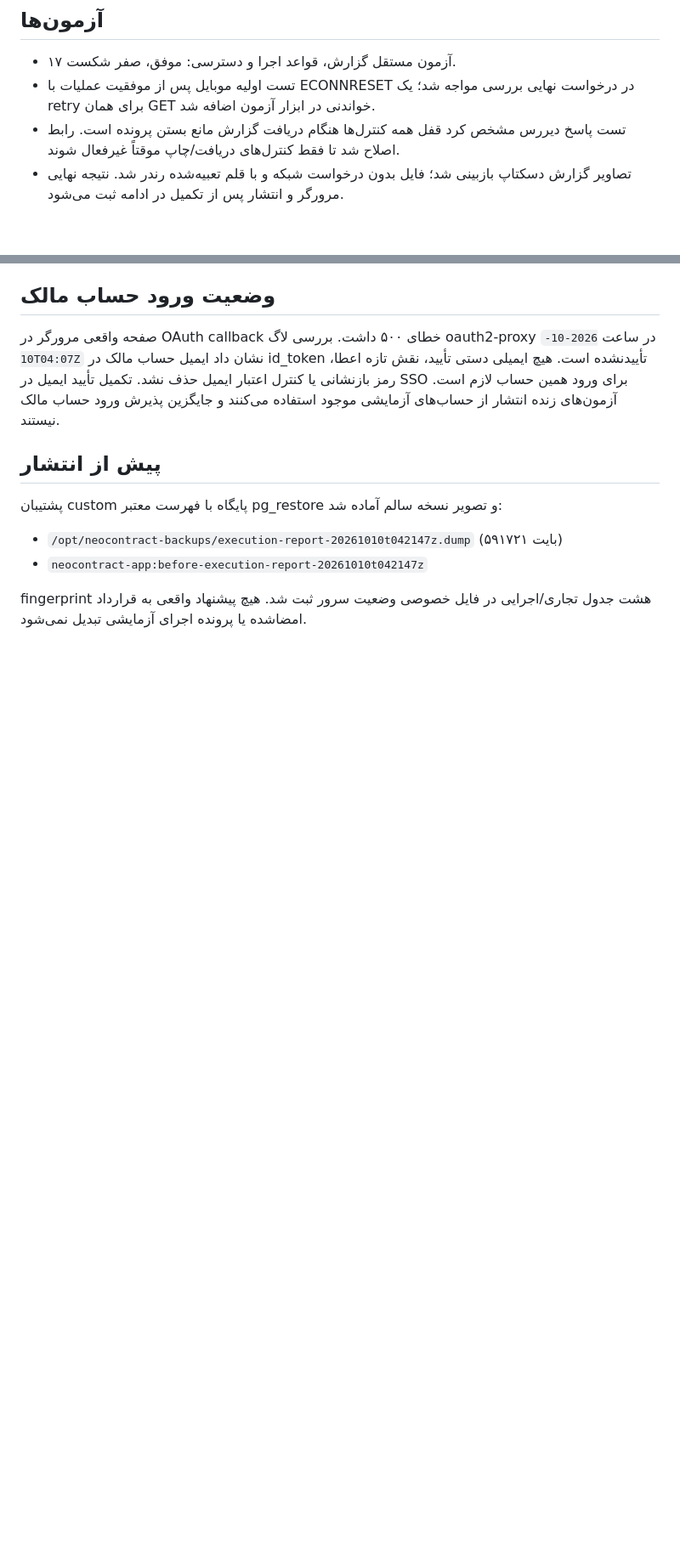
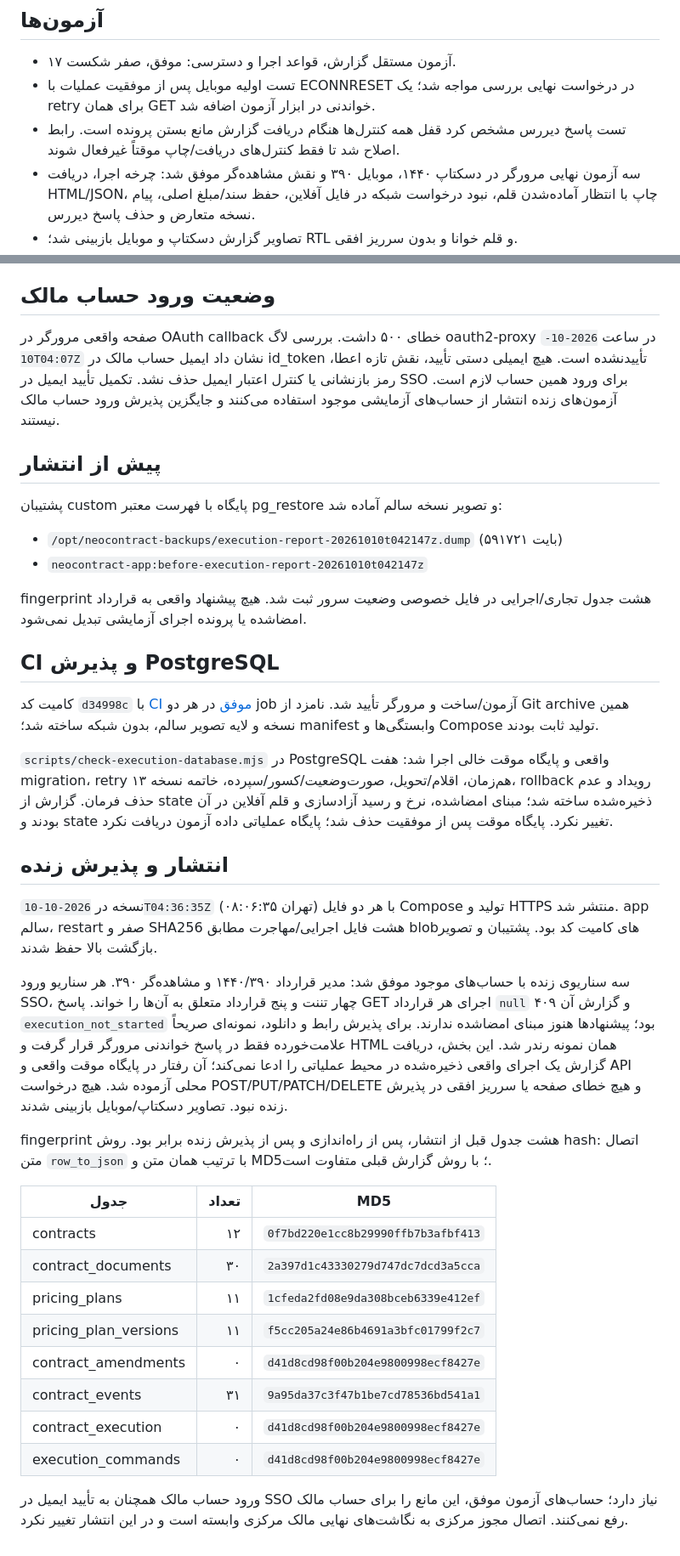
Before and after one commit to SeyediDev/NeoContract, a Markdown page: docs/RELEASE-2026-10-10-EXECUTION-REPORT.md, 2 parts joined by grey strips. Shown at 85% size. Rendered like a GitHub page; blank space fills up the shorter version.

Commit message:
Record execution report CI deployment and live read acceptance

```diff
--- a/docs/RELEASE-2026-10-10-EXECUTION-REPORT.md
+++ b/docs/RELEASE-2026-10-10-EXECUTION-REPORT.md
@@ -20,8 +20,10 @@
   مواجه شد؛ یک retry برای همان GET خواندنی در ابزار آزمون اضافه شد.
 - تست پاسخ دیررس مشخص کرد قفل همه کنترل‌ها هنگام دریافت گزارش مانع بستن
   پرونده است. رابط اصلاح شد تا فقط کنترل‌های دریافت/چاپ موقتاً غیرفعال شوند.
-- تصاویر گزارش دسکتاپ بازبینی شد؛ فایل بدون درخواست شبکه و با قلم تعبیه‌شده
-  رندر شد. نتیجه نهایی مرورگر و انتشار پس از تکمیل در ادامه ثبت می‌شود.
+- سه آزمون نهایی مرورگر در دسکتاپ ۱۴۴۰، موبایل ۳۹۰ و نقش مشاهده‌گر موفق شد:
+  چرخه اجرا، دریافت HTML/JSON، چاپ با انتظار آماده‌شدن قلم، نبود درخواست شبکه
+  در فایل آفلاین، حفظ سند/مبلغ اصلی، پیام نسخه متعارض و حذف پاسخ دیررس.
+- تصاویر گزارش دسکتاپ و موبایل بازبینی شد؛ RTL و قلم خوانا و بدون سرریز افقی.
 
 ## وضعیت ورود حساب مالک
 
@@ -40,3 +42,48 @@
 
 fingerprint هشت جدول تجاری/اجرایی در فایل خصوصی وضعیت سرور ثبت شد.
 هیچ پیشنهاد واقعی به قرارداد امضاشده یا پرونده اجرای آزمایشی تبدیل نمی‌شود.
+
+## CI و پذیرش PostgreSQL
+
+کامیت کد `d34998c` با [CI موفق](https://github.com/SeyediDev/NeoContract/actions/runs/38024298293)
+در هر دو job آزمون/ساخت و مرورگر تأیید شد. نامزد از Git archive همین نسخه
+و لایه تصویر سالم، بدون شبکه ساخته شد؛ manifest وابستگی‌ها و Compose تولید ثابت بودند.
+
+`scripts/check-execution-database.mjs` در PostgreSQL واقعی و پایگاه موقت خالی
+اجرا شد: هفت migration، retry هم‌زمان، اقلام/تحویل، صورت‌وضعیت/کسور/سپرده، خاتمه
+نسخه ۱۳، rollback رویداد و عدم حذف فرمان. گزارش از state ذخیره‌شده ساخته شد؛
+مبنای امضاشده، نرخ و رسید آزادسازی و قلم آفلاین در آن بودند و state تغییر نکرد.
+پایگاه موقت پس از موفقیت حذف شد؛ پایگاه عملیاتی داده آزمون دریافت نکرد.
+
+## انتشار و پذیرش زنده
+
+نسخه در `2026-10-10T04:36:35Z` (۰۸:۰۶:۳۵ تهران) با هر دو فایل Compose تولید
+و HTTPS منتشر شد. app سالم، restart صفر و SHA256 هشت فایل اجرایی/مهاجرت مطابق
+blobهای کامیت کد بود. پشتیبان و تصویر بازگشت بالا حفظ شدند.
+
+سه سناریوی زنده با حساب‌های موجود موفق شد: مدیر قرارداد ۱۴۴۰/۳۹۰ و مشاهده‌گر ۳۹۰.
+هر سناریو ورود SSO، چهار تننت و پنج قرارداد متعلق به آن‌ها را خواند. پاسخ GET
+اجرای هر قرارداد `null` و گزارش آن ۴۰۹ `execution_not_started` بود؛ پیشنهادها هنوز
+مبنای امضاشده ندارند. برای پذیرش رابط و دانلود، نمونه‌ای صریحاً علامت‌خورده فقط در
+پاسخ خواندنی مرورگر قرار گرفت و HTML همان نمونه رندر شد. این بخش، دریافت گزارش
+یک اجرای واقعی ذخیره‌شده در محیط عملیاتی را ادعا نمی‌کند؛ آن رفتار در پایگاه
+موقت واقعی و API محلی آزموده شد. هیچ درخواست POST/PUT/PATCH/DELETE و هیچ خطای
+صفحه یا سرریز افقی در پذیرش زنده نبود. تصاویر دسکتاپ/موبایل بازبینی شدند.
+
+fingerprint هشت جدول قبل از انتشار، پس از راه‌اندازی و پس از پذیرش زنده برابر بود.
+روش hash: اتصال متن `row_to_json` با ترتیب همان متن و MD5؛ با روش گزارش قبلی متفاوت است.
+
+| جدول | تعداد | MD5 |
+| --- | ---: | --- |
+| contracts | ۱۲ | `0f7bd220e1cc8b29990ffb7b3afbf413` |
+| contract_documents | ۳۰ | `2a397d1c43330279d747dc7dcd3a5cca` |
+| pricing_plans | ۱۱ | `1cfeda2fd08e9da308bceb6339e412ef` |
+| pricing_plan_versions | ۱۱ | `f5cc205a24e86b4691a3bfc01799f2c7` |
+| contract_amendments | ۰ | `d41d8cd98f00b204e9800998ecf8427e` |
+| contract_events | ۳۱ | `9a95da37c3f47b1be7cd78536bd541a1` |
+| contract_execution | ۰ | `d41d8cd98f00b204e9800998ecf8427e` |
+| execution_commands | ۰ | `d41d8cd98f00b204e9800998ecf8427e` |
+
+ورود حساب مالک همچنان به تأیید ایمیل در SSO نیاز دارد؛ حساب‌های آزمون موفق،
+این مانع را برای حساب مالک رفع نمی‌کنند. اتصال مجوز مرکزی به نگاشت‌های نهایی
+مالک مرکزی وابسته است و در این انتشار تغییر نکرد.
```
Also changed, not shown: docs/COVERAGE.md (+2 -0 lines).
